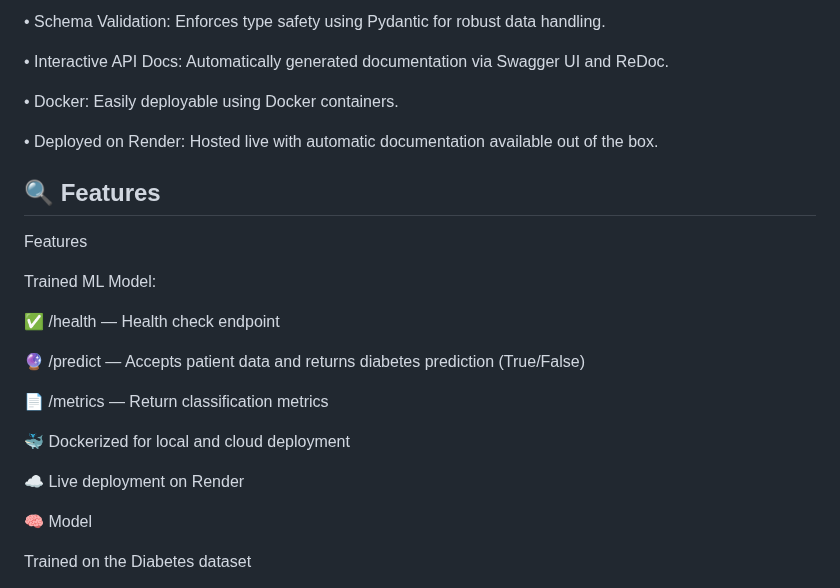
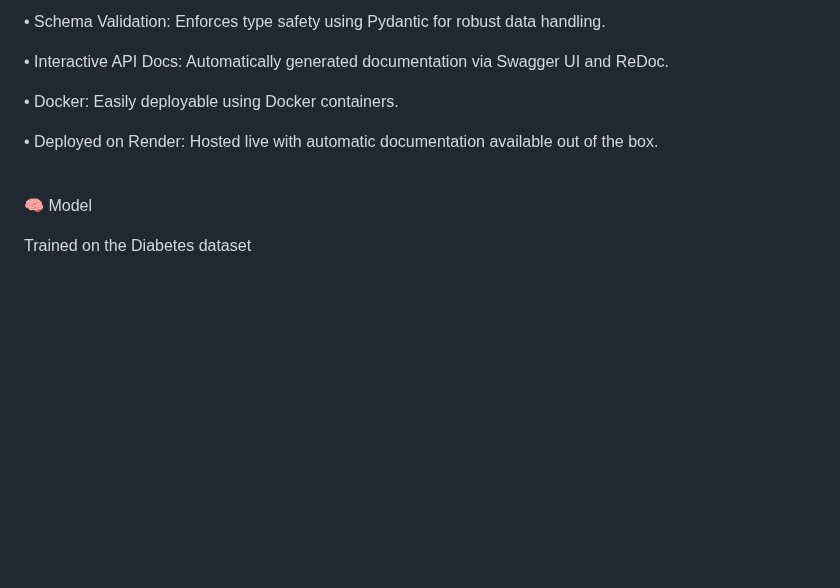
Before and after one commit to debbrath/DiabetesPrediction, a Markdown page: README.md, the part around the change. Drawn GitHub-style; blank space fills up the shorter version.

```diff
--- a/README.md
+++ b/README.md
@@ -25,21 +25,7 @@ The predictive system is trained using the Pima Indians Diabetes Dataset, applyi
 
 •	Deployed on Render: Hosted live with automatic documentation available out of the box.
 
-
-## 🔍 Features
-Features
-
-Trained ML Model:
-
-✅ /health — Health check endpoint
-
-🔮 /predict — Accepts patient data and returns diabetes prediction (True/False)
-
-📄 /metrics — Return classification metrics
-
-🐳 Dockerized for local and cloud deployment
-
-☁️ Live deployment on Render
+<br/>
 
 🧠 Model
 
```
